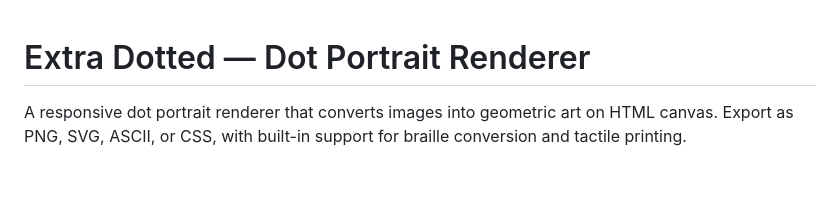
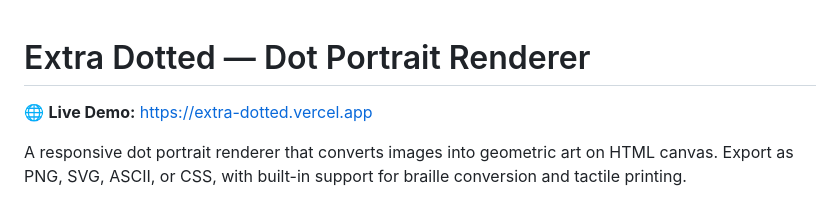
Before and after one commit to flerk3n/ExtraDotted, a Markdown page: README.md, the part around the change. Rendered like a GitHub page; blank space fills up the shorter version.

```diff
--- a/README.md
+++ b/README.md
@@ -1,4 +1,6 @@
 # Extra Dotted — Dot Portrait Renderer
+
+🌐 **Live Demo:** [https://extra-dotted.vercel.app](https://extra-dotted.vercel.app)
 
 A responsive dot portrait renderer that converts images into geometric art on HTML canvas.
 Export as PNG, SVG, ASCII, or CSS, with built-in support for braille conversion and tactile printing.
```
